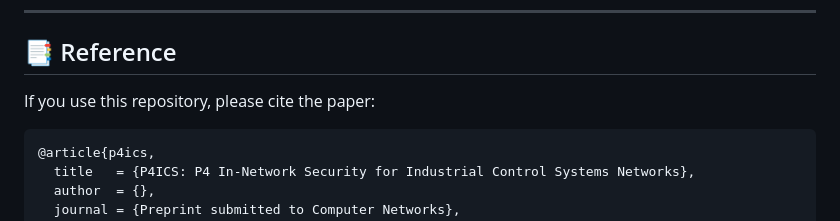
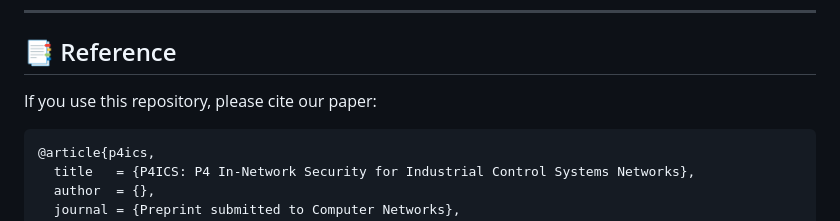
Before and after one commit to UniboSecurityResearch/P4ICS, a Markdown page: README.md, the part around the change printed below. Rendered like a GitHub page.

````diff
--- a/README.md
+++ b/README.md
@@ -152,7 +152,7 @@ Scripts to reproduce the plots from the paper are available in the `results/` fo
 
 ## 📑 Reference
 
-If you use this repository, please cite the paper:
+If you use this repository, please cite our paper:
 
 ```bibtex
 @article{p4ics,
````
Also changed, not shown: other parts of README.md (+2 -0 lines).
